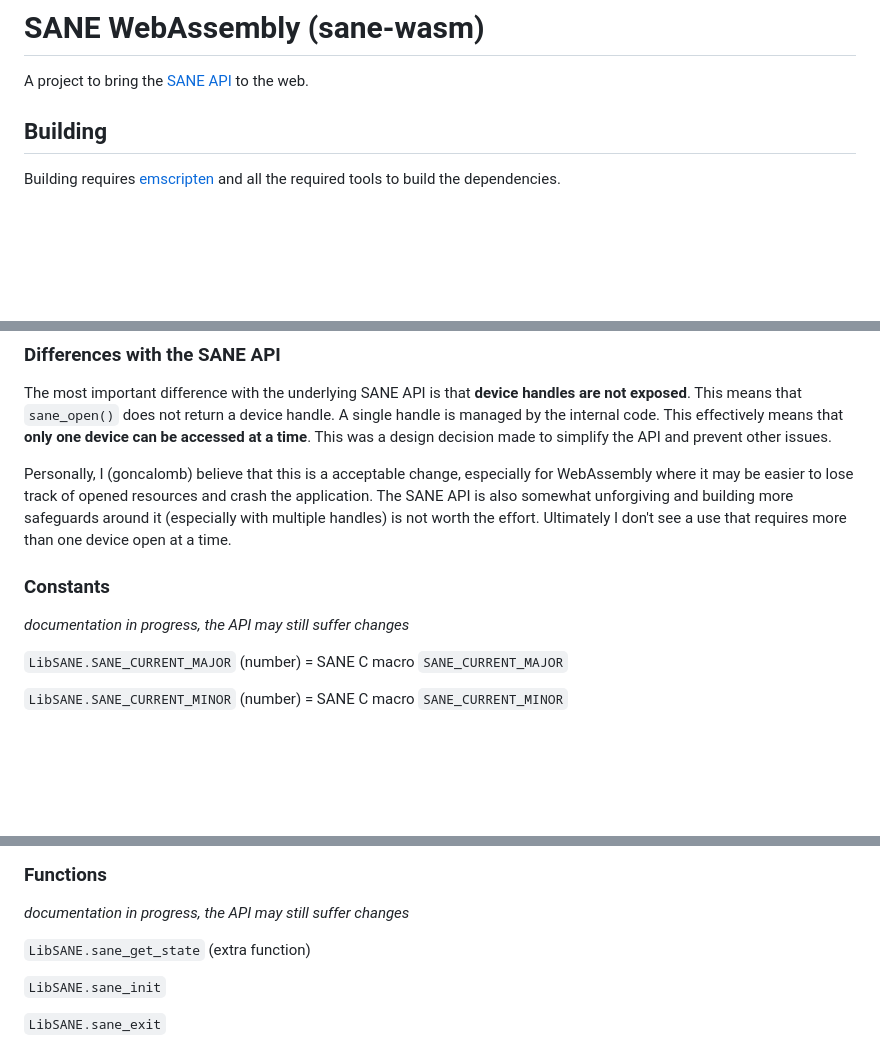
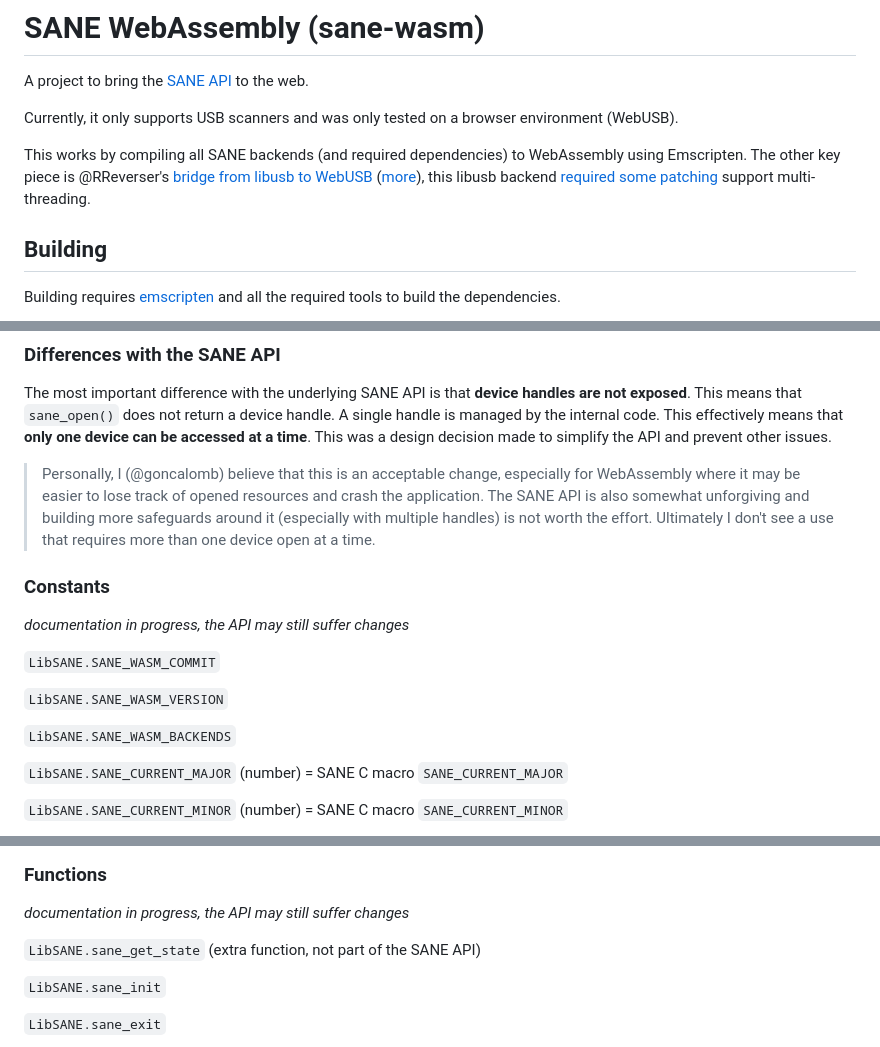
Before and after one commit to goncalomb/sane-wasm, a Markdown page: README.md, 3 parts joined by grey strips. Drawn GitHub-style; blank space fills up the shorter version.

```diff
--- a/README.md
+++ b/README.md
@@ -1,6 +1,10 @@
 # SANE WebAssembly (sane-wasm)
 
 A project to bring the [SANE API](http://www.sane-project.org/intro.html) to the web.
+
+Currently, it only supports USB scanners and was only tested on a browser environment (WebUSB).
+
+This works by compiling all SANE backends (and required dependencies) to WebAssembly using Emscripten. The other key piece is @RReverser's [bridge from libusb to WebUSB](https://web.dev/porting-libusb-to-webusb/) ([more](https://web.dev/porting-gphoto2-to-the-web/)), this libusb backend [required some patching](deps/libusb.patch) support multi-threading.
 
 ## Building
 
@@ -63,11 +67,17 @@ Some safeguards are in place to avoid API misuse and prevent memory leaks. It's
 
 The most important difference with the underlying SANE API is that **device handles are not exposed**. This means that `sane_open()` does not return a device handle. A single handle is managed by the internal code. This effectively means that **only one device can be accessed at a time**. This was a design decision made to simplify the API and prevent other issues.
 
-Personally, I (goncalomb) believe that this is a acceptable change, especially for WebAssembly where it may be easier to lose track of opened resources and crash the application. The SANE API is also somewhat unforgiving and building more safeguards around it (especially with multiple handles) is not worth the effort. Ultimately I don't see a use that requires more than one device open at a time.
+> Personally, I (@goncalomb) believe that this is an acceptable change, especially for WebAssembly where it may be easier to lose track of opened resources and crash the application. The SANE API is also somewhat unforgiving and building more safeguards around it (especially with multiple handles) is not worth the effort. Ultimately I don't see a use that requires more than one device open at a time.
 
 ### Constants
 
 _documentation in progress, the API may still suffer changes_
+
+`LibSANE.SANE_WASM_COMMIT`
+
+`LibSANE.SANE_WASM_VERSION`
+
+`LibSANE.SANE_WASM_BACKENDS`
 
 `LibSANE.SANE_CURRENT_MAJOR` (number) = SANE C macro `SANE_CURRENT_MAJOR`
 
@@ -87,7 +97,7 @@ _documentation in progress, the API may still suffer changes_
 
 _documentation in progress, the API may still suffer changes_
 
-`LibSANE.sane_get_state` (extra function)
+`LibSANE.sane_get_state` (extra function, not part of the SANE API)
 
 `LibSANE.sane_init`
 
```
